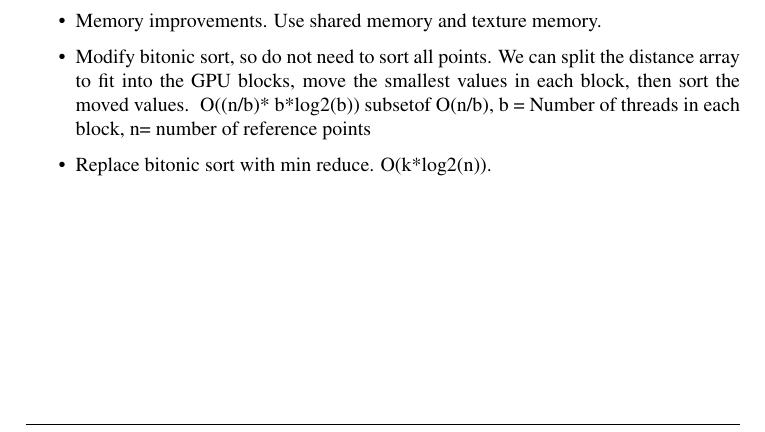
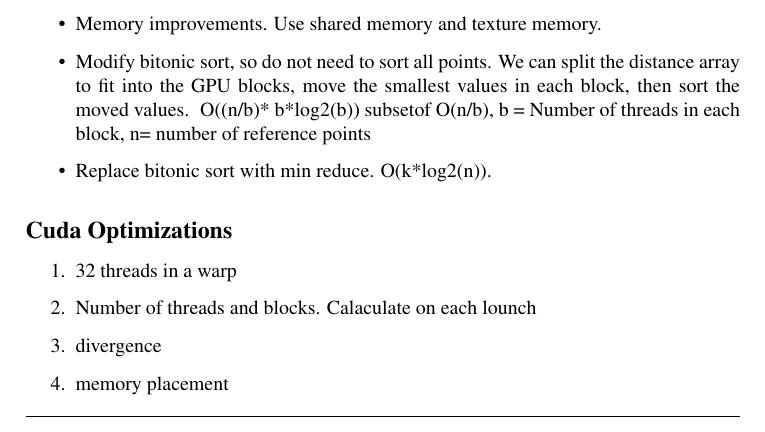
Before and after one commit to hgranlund/tsi-gpgpu, a LaTeX thesis (report/tex/main.tex, which reads report/tex/the_quest_for_a_faster_kNN_search.tex): part of page 32 of 39, cut so that both start at the same text. Compiled offline with pdfLaTeX; a LaTeX package or settings file that is missing is left out.

Commit message:
added a noes section aboud Cuda Optimizations}

```diff
--- a/report/tex/the_quest_for_a_faster_kNN_search.tex
+++ b/report/tex/the_quest_for_a_faster_kNN_search.tex
@@ -559,4 +559,14 @@ Possible improvements:
 % % section kd_tree_based_effort (end)
 
 
+\subsection*{Cuda Optimizations}
+
+\begin{enumerate}
+\item 32 threads in a warp
+\item Number of threads and blocks. Calaculate on each lounch
+\item divergence
+\item memory placement
+\item
+\end{enumerate}
+
 \cleardoublepage
```
